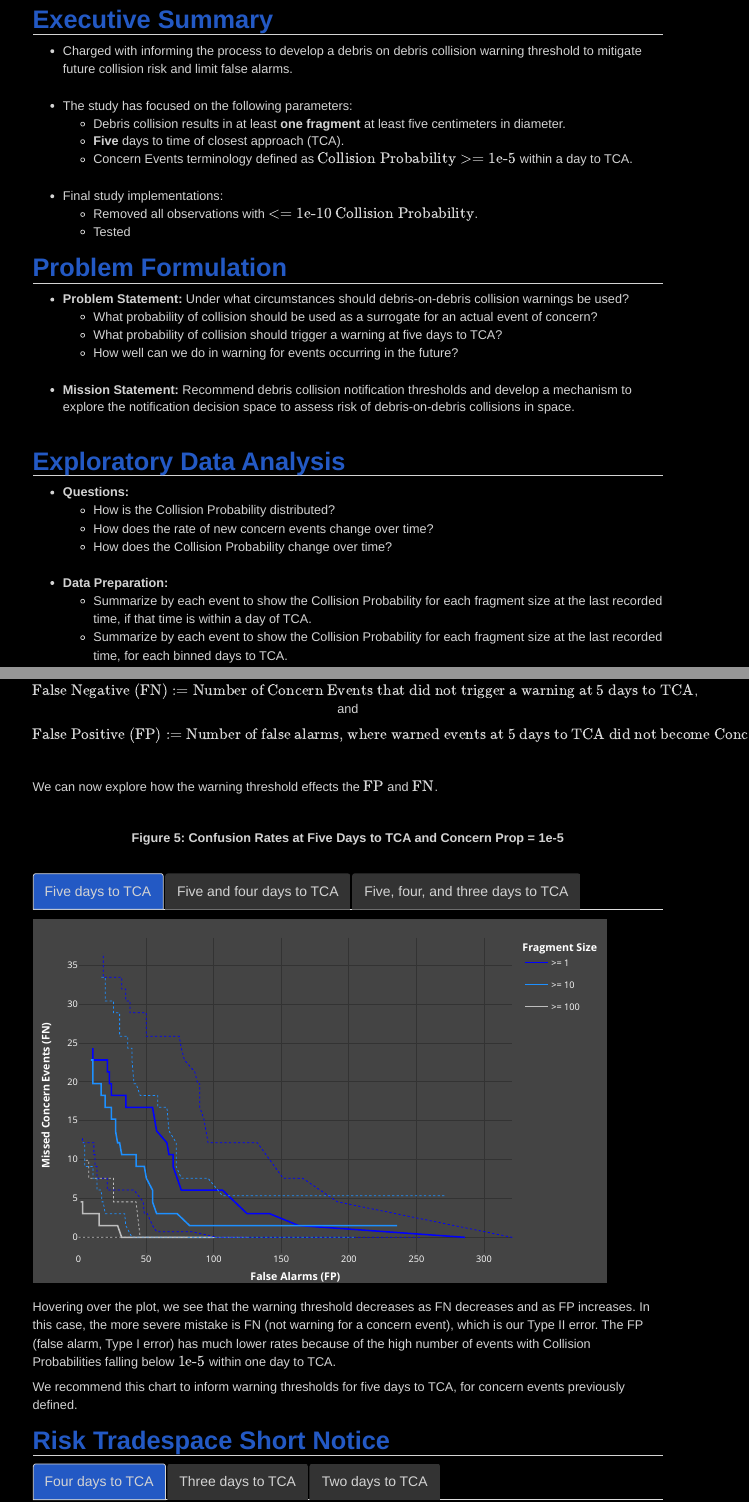
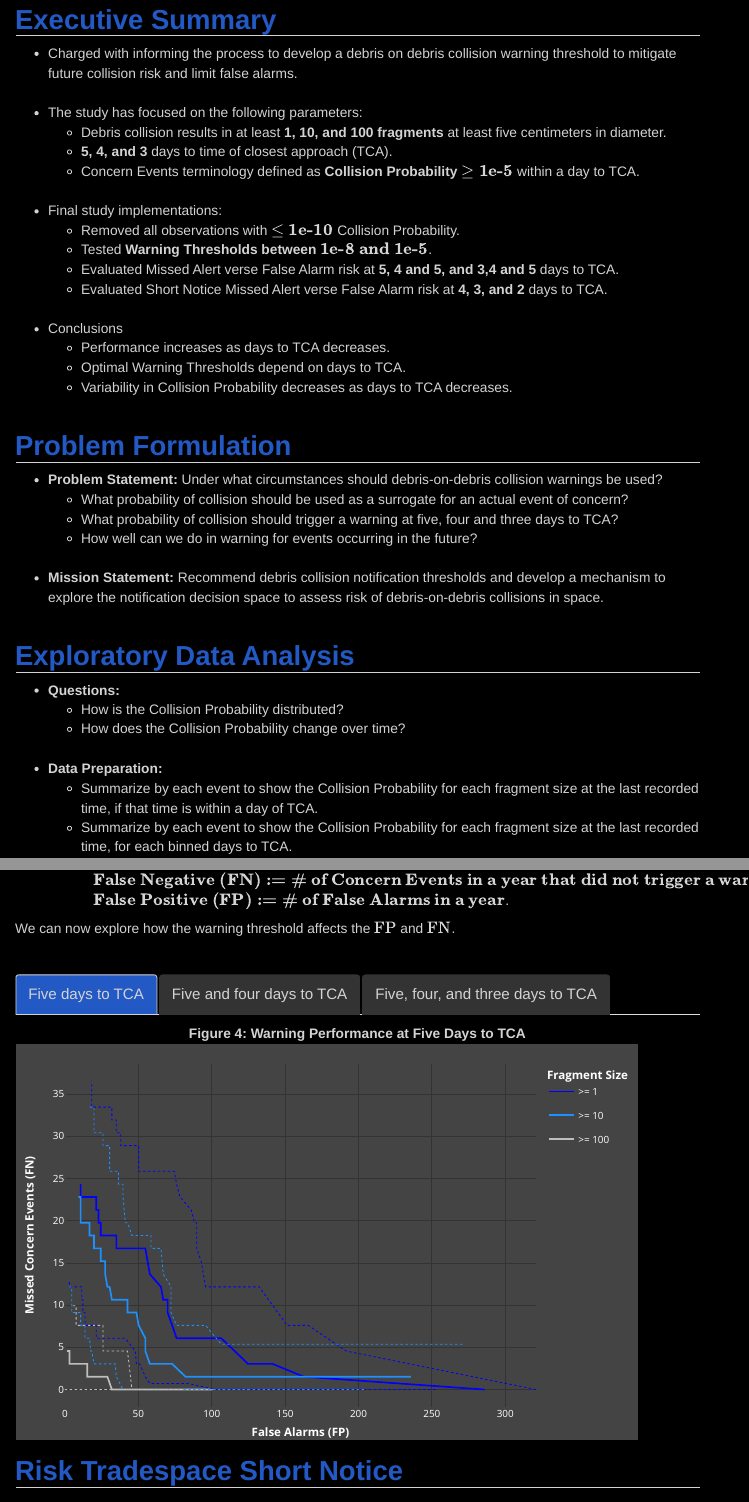
Before and after one commit to gsamudio7/DebrisOnDebris, an R Markdown document (debrisOnDebris.Rmd): the page in a window 1100 px wide, from 640 px down before the commit and from 700 px down after it, so that both start at the same text, and a second part further down, joined at a grey line. Rendered offline with R 4.5, knitr and Pandoc, with nearby package versions; some code elsewhere in the file could not run offline; a font, style sheet, LaTeX package, included part or bibliography that could not be used is replaced or left out; menus at the side of the page are left out.

Commit message:
update Rmd

````diff
--- a/debrisOnDebris.Rmd
+++ b/debrisOnDebris.Rmd
@@ -75,24 +75,29 @@ options(scipen=99)
 # Executive Summary
 - Charged with informing the process to develop a debris on debris collision warning threshold to mitigate future collision risk and limit false alarms.<br><br>
 - The study has focused on the following parameters:
-    - Debris collision results in at least <b>one fragment</b> at least five centimeters in diameter.
-    - <b>Five</b> days to time of closest approach (TCA).
-    - Concern Events terminology defined as <b>$\text{Collision Probability} >= 1\text{e-}5$</b> within a day to TCA.<br><br>
+    - Debris collision results in at least **1, 10, and 100 fragments** at least five centimeters in diameter.
+    - **5, 4, and 3** days to time of closest approach (TCA).
+    - Concern Events terminology defined as **Collision Probability** $\bf{\ge\text{1e-5}}$ within a day to TCA.<br><br>
 - Final study implementations:
-    - Removed all observations with $<= 1\text{e-}10\text{ Collision Probability}$.
-    - Tested
+    - Removed all observations with $\bf{\le 1\text{e-}10}$ Collision Probability.
+    - Tested **Warning Thresholds between** $\bf{1\text{e-8}\text{ and }1\text{e-5}}$.
+    - Evaluated Missed Alert verse False Alarm risk at **5, 4 and 5, and 3,4 and 5** days to TCA.
+    - Evaluated Short Notice Missed Alert verse False Alarm risk at **4, 3, and 2** days to TCA.<br><br>
+- Conclusions
+    - Performance increases as days to TCA decreases.
+    - Optimal Warning Thresholds depend on days to TCA.
+    - Variability in Collision Probability decreases as days to TCA decreases.<br><br>
 
 # Problem Formulation
 - <b>Problem Statement:</b> Under what circumstances should debris-on-debris collision warnings be used?
     - What probability of collision should be used as a surrogate for an actual event of concern?
-    - What probability of collision should trigger a warning at five days to TCA?
+    - What probability of collision should trigger a warning at five, four and three days to TCA?
     - How well can we do in warning for events occurring in the future?<br><br>
 - <b>Mission Statement:</b> Recommend debris collision notification thresholds and develop a mechanism to explore the notification decision space to assess risk of debris-on-debris collisions in space.<br><br>
 
 # Exploratory Data Analysis
 - <b>Questions:</b>
     - How is the Collision Probability distributed?
-    - How does the rate of new concern events change over time?
     - How does the Collision Probability change over time?<br><br>
 - <b>Data Preparation:</b>
     - Summarize by each event to show the Collision Probability for each fragment size at the last recorded time, if that time is within a day of TCA.
@@ -149,5 +150,3 @@ Pc_delta
 
 <b>Conclusions:</b>
 
-- The variability expands slightly, but there is not overwhelming evidence of an increase in the $\text{Collision Probabilty}$.
-- We consider the following range for $\text{Collision Probability}$ warning thresholds:
@@ -160,7 +163,7 @@ $1.94\text{e-}22 <= Pc\_warn <= 1\text{e-}5$,
 
 <br>
 
-where $Pc\_warn$ is the $\text{Collision Probability}$ that triggers a warning.
+where $\bf{Pc\_warn}$ is the Collision Probability that triggers a warning.
 
 <br>
 
@@ -168,63 +171,77 @@ where $Pc\_warn$ is the $\text{Collision Probability}$ that triggers a warning.
 We need to evaluate warning thresholds by examining the trade space between risk aversion and tolerance.
 
 We have the following working definitions:
-
 <br>
 
-<center>
-$\text{Concern Event} := \text{Collision Probability} >= 1\text{e-}5 \text{ and days to TCA < 1 day}$,
+<align>
+$\hspace{2.5cm}\bf{\text{Concern Event} := \text{Collision Probability} \ge 1\text{e-}5 \text{ and days to TCA < 1 day}}$
 <br>
+$\hspace{2.5cm}\bf{\text{False Negative (FN)} := \text{# of Concern Events in a year that did not trigger a warning}}$
+<br>
+$\hspace{2.5cm}\bf{\text{False Positive (FP)} := \text{# of False Alarms in a year}}$.
+<br>
+</align>
 
-$\text{False Negative (FN)} := \text{Number of Concern Events that did not trigger a warning at 5 days to TCA}$, and
-<br>
-
-$\text{False Positive (FP)} := \text{Number of false alarms, where warned events at 5 days to TCA did not become Concern Events}$.
-<br>
-
-<br>
-
-</center>
-
-We can now explore how the warning threshold effects the $\text{FP}$ and $\text{FN}$.
-
-<br>
-
-<center>
-<b>Figure 5: Confusion Rates at Five Days to TCA and Concern Prop = 1e-5</b>
-</center>
+We can now explore how the warning threshold affects the $\text{FP}$ and $\text{FN}$.
 
 <br>
 
 ## Five days to TCA
+
+<center>
+<b>Figure 4: Warning Performance at Five Days to TCA</b>
+</center>
+
 ```{r concern_plot1, echo=FALSE}
 load("products/concernCount_plots.RData")
 concernCount_5
 ```
 
-Hovering over the plot, we see that the warning threshold decreases as FN decreases and as FP increases. In this case, the more severe mistake is FN (not warning for a concern event), which is our Type II error. The FP (false alarm, Type I error) has much lower rates because of the high number of events with Collision Probabilities falling below $1\text{e-}5$ within one day to TCA.
+## Five and four days to TCA
 
-We recommend this chart to inform warning thresholds for five days to TCA, for concern events previously defined.
+<center>
+<b>Figure 5: Warning Performance at Five and Four Days to TCA</b>
+</center>
 
-## Five and four days to TCA
 ```{r concern_plot2, echo=FALSE}
 concernCount_5_and_4
 ```
 
 ## Five, four, and three days to TCA
+
+<center>
+<b>Figure 6: Warning Performance at Five, Four and Three Days to TCA</b>
+</center>
+
 ```{r concern_plot3, echo=FALSE}
 concernCount_5_and_4_and_3
 ```
 
 # Risk Tradespace Short Notice {.tabset .tabset-fade}
+Recall a higher concentration of events that remain stable at three days to TCA. This implies that as TCA approaches, the Collision Probability changes less, which means our ability to correctly warn should improve. We explore short notice warning performance at 4, 3, and 2 days to TCA.
 
 ## Four days to TCA
+
+<center>
+<b>Figure 7: Warning Performance at Four Days to TCA</b>
+</center>
+
 ```{r concern_plot4, echo=FALSE}
 concernCount_4
 ```
 
 ## Three days to TCA
+
+<center>
+<b>Figure 8: Warning Performance at Three Days to TCA</b>
+</center>
+
 ```{r concern_plot5, echo=FALSE}
 concernCount_3
 ```
 
 ## Two days to TCA
+
+<center>
+<b>Figure 9: Warning Performance at Two Days to TCA</b>
+</center>
````
Also changed, not shown: debrisOnDebris.Rmd (24 more changed lines), 1 other file.
